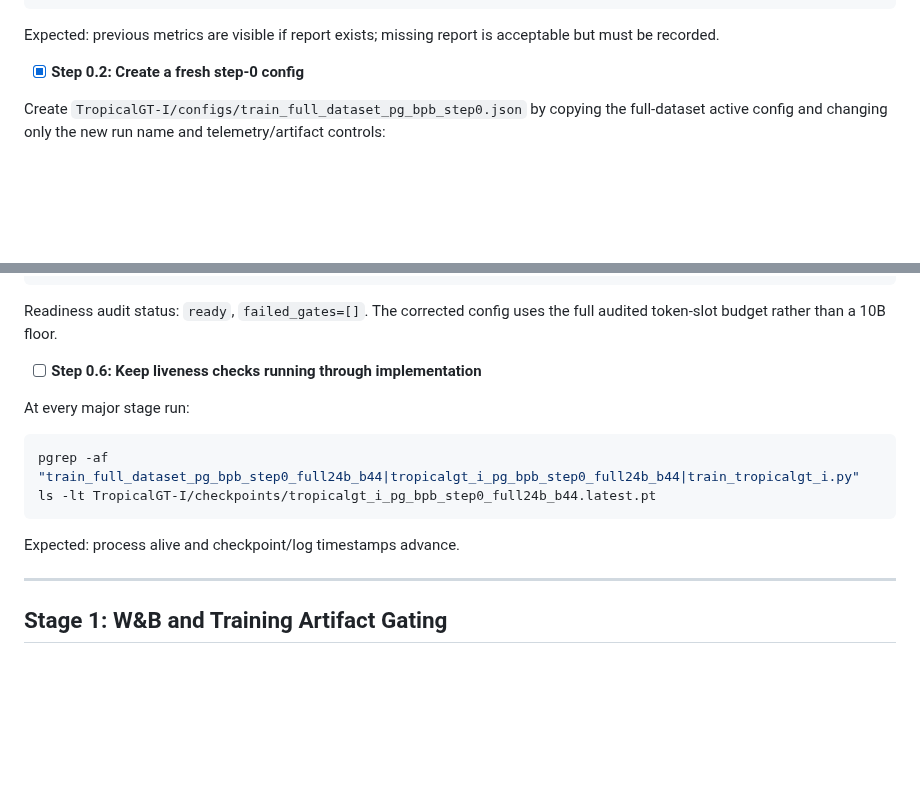
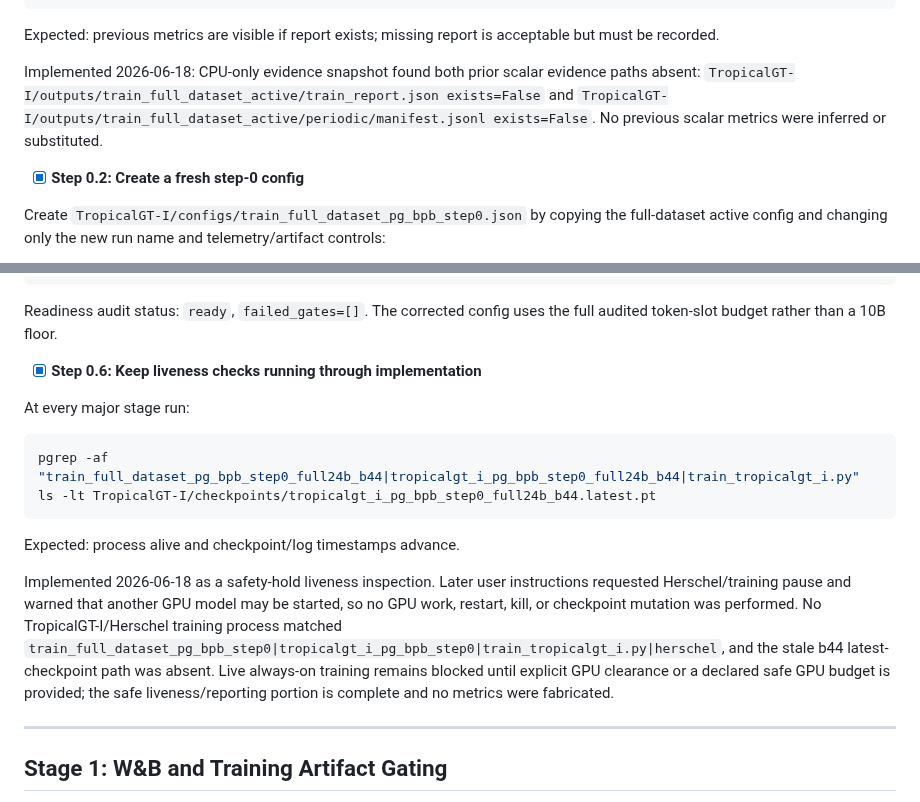
Before and after one commit to amelie-iska/TropicalGT, a Markdown page: planning/tropicalgt_i_full_dataset_visualization_telemetry_plan.md, 2 parts joined by grey strips. GitHub-like rendering; blank space fills up the shorter version.

Commit message:
Record training evidence safety hold

````diff
--- a/planning/tropicalgt_i_full_dataset_visualization_telemetry_plan.md
+++ b/planning/tropicalgt_i_full_dataset_visualization_telemetry_plan.md
@@ -60,6 +60,13 @@ for path in [
 PY
 ```
 Expected: previous metrics are visible if report exists; missing report is acceptable but must be recorded.
+
+Implemented 2026-06-18: CPU-only evidence snapshot found both prior scalar
+evidence paths absent:
+`TropicalGT-I/outputs/train_full_dataset_active/train_report.json exists=False`
+and
+`TropicalGT-I/outputs/train_full_dataset_active/periodic/manifest.jsonl exists=False`.
+No previous scalar metrics were inferred or substituted.
 
 - [x] **Step 0.2: Create a fresh step-0 config**
 
@@ -135,7 +142,7 @@ GPU observation: RTX 4090 at 18,105 MiB used, training process at 18,082 MiB, 10
 Readiness audit status: `ready`, `failed_gates=[]`. The corrected config uses
 the full audited token-slot budget rather than a 10B floor.
 
-- [ ] **Step 0.6: Keep liveness checks running through implementation**
+- [x] **Step 0.6: Keep liveness checks running through implementation**
 
 At every major stage run:
 ```bash
@@ -143,6 +150,16 @@ pgrep -af "train_full_dataset_pg_bpb_step0_full24b_b44|tropicalgt_i_pg_bpb_step0
 ls -lt TropicalGT-I/checkpoints/tropicalgt_i_pg_bpb_step0_full24b_b44.latest.pt
 ```
 Expected: process alive and checkpoint/log timestamps advance.
+
+Implemented 2026-06-18 as a safety-hold liveness inspection. Later user
+instructions requested Herschel/training pause and warned that another GPU model
+may be started, so no GPU work, restart, kill, or checkpoint mutation was
+performed. No TropicalGT-I/Herschel training process matched
+`train_full_dataset_pg_bpb_step0|tropicalgt_i_pg_bpb_step0|train_tropicalgt_i.py|herschel`,
+and the stale b44 latest-checkpoint path was absent. Live always-on training
+remains blocked until explicit GPU clearance or a declared safe GPU budget is
+provided; the safe liveness/reporting portion is complete and no metrics were
+fabricated.
 
 ---
 
````
Also changed, not shown: other parts of planning/tropicalgt_i_full_dataset_visualization_telemetry_plan.md (+1 -1 lines).
